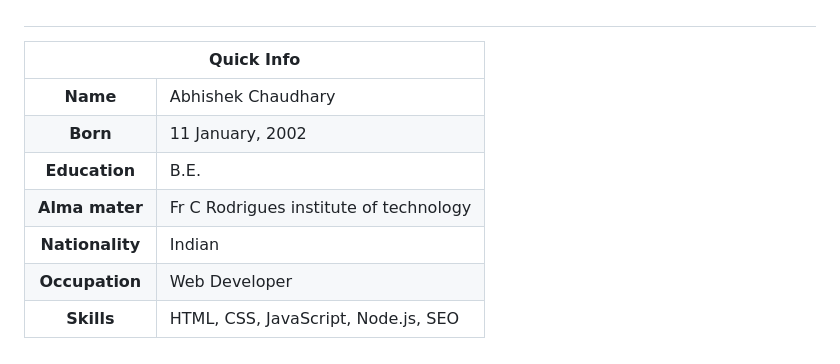
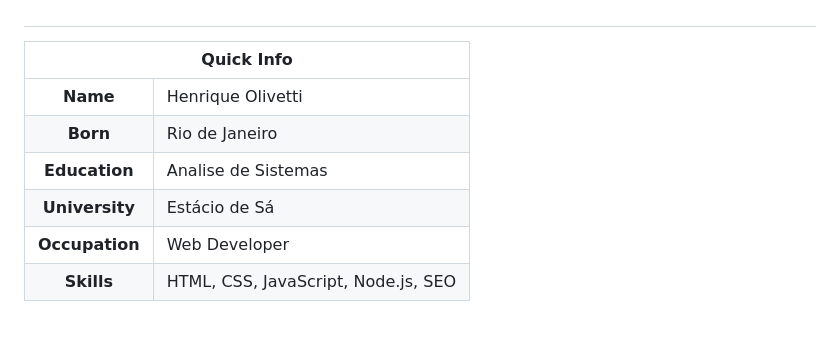
Before and after one commit to oerlabshenrique/oerlabs, a Markdown page: README.md, the part around the change. GitHub-like rendering; blank space fills up the shorter version.

```diff
--- a/README.md
+++ b/README.md
@@ -35,11 +35,10 @@ Celular: 21 99523-8400</h6><br>
 </thead>
 
 <tbody>
-<tr><th scope='row'>Name</th><td>Abhishek Chaudhary</td></tr>
-<tr><th scope='row'>Born</th><td><time datetime="2002-01-11 08:00">11 January, 2002</time></td></tr>
-<tr><th scope='row'>Education</th><td>B.E.</td></tr>
-<tr><th scope='row'>Alma mater</th><td>Fr C Rodrigues institute of technology</td></tr>
-<tr><th scope='row'>Nationality</th><td>Indian</td></tr>
+<tr><th scope='row'>Name</th><td>Henrique Olivetti</td></tr>
+<tr><th scope='row'>Born</th><td><time datetime="">Rio de Janeiro</time></td></tr>
+<tr><th scope='row'>Education</th><td>Analise de Sistemas</td></tr>
+<tr><th scope='row'>University</th><td>Estácio de Sá</td></tr>
 <tr><th scope='row'>Occupation</th><td>Web Developer</td></tr>
 <tr><th scope='row'>Skills</th><td>HTML, CSS, JavaScript, Node.js, SEO</td></tr>
 </tbody>
```
